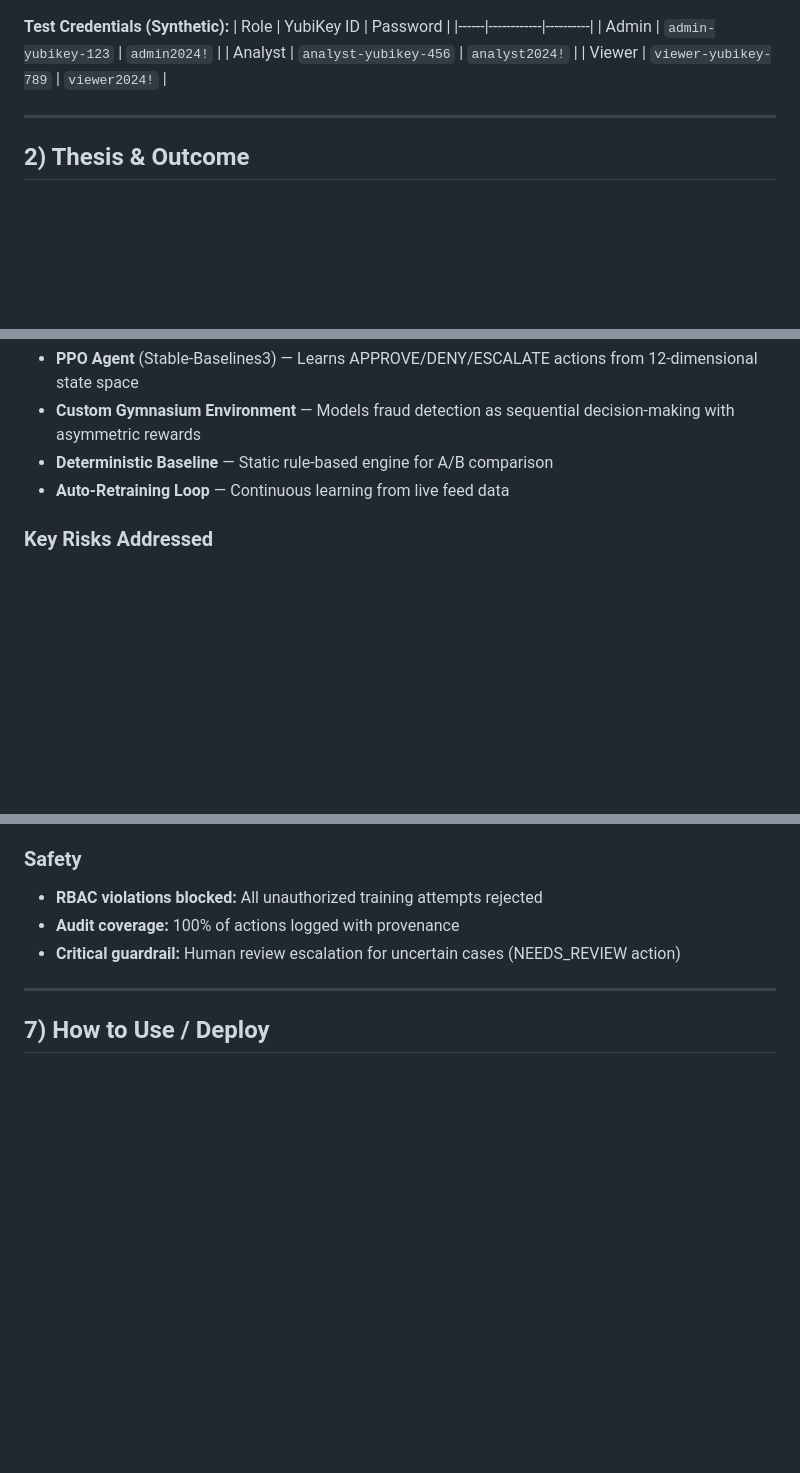
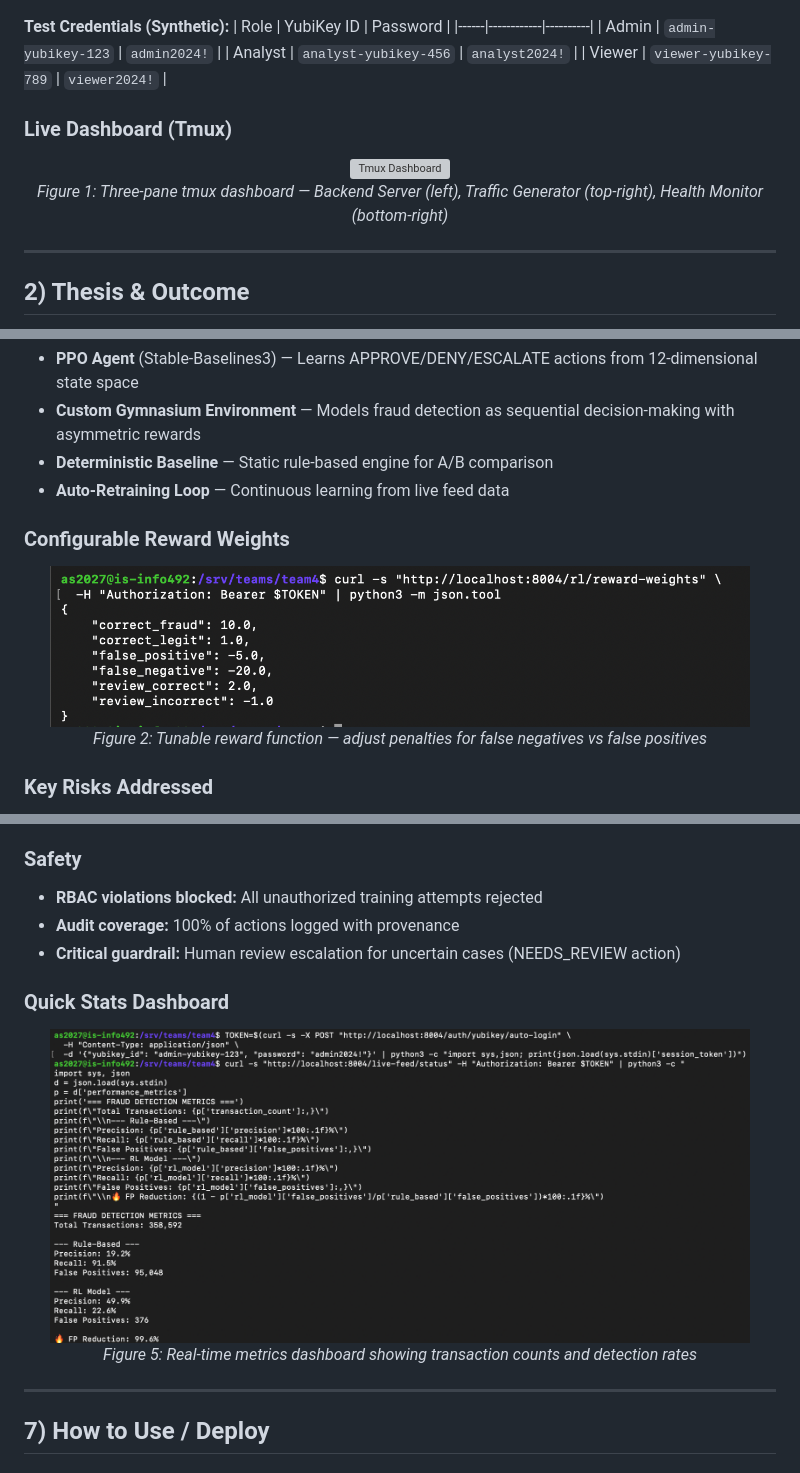
Before and after one commit to AarushSharma12/fraud-demo, a Markdown page: README.md, 3 parts joined by grey strips. Rendered like a GitHub page; pictures changed too: images/quickstats.png (added), images/view_reward_weights.png (added); blank space fills up the shorter version; grey boxes are pictures that could not be loaded.

Commit message:
Add demo screenshots to README

```diff
--- a/README.md
+++ b/README.md
@@ -22,6 +22,14 @@
 | Admin | `admin-yubikey-123` | `admin2024!` |
 | Analyst | `analyst-yubikey-456` | `analyst2024!` |
 | Viewer | `viewer-yubikey-789` | `viewer2024!` |
+
+### Live Dashboard (Tmux)
+
+<p align="center">
+  <img src="./images/tmux.png" alt="Tmux Dashboard" width="900"/>
+  <br>
+  <em>Figure 1: Three-pane tmux dashboard — Backend Server (left), Traffic Generator (top-right), Health Monitor (bottom-right)</em>
+</p>
 
 ---
 
@@ -55,6 +63,14 @@
 - **Deterministic Baseline** — Static rule-based engine for A/B comparison
 - **Auto-Retraining Loop** — Continuous learning from live feed data
 
+### Configurable Reward Weights
+
+<p align="center">
+  <img src="./images/view_reward_weights.png" alt="Reward Weights" width="700"/>
+  <br>
+  <em>Figure 2: Tunable reward function — adjust penalties for false negatives vs false positives</em>
+</p>
+
 ### Key Risks Addressed
 - ✅ False positive fatigue (99.6% reduction)
 - ✅ Audit trail for compliance (immutable JSONL logging)
@@ -128,6 +156,14 @@
 - **RBAC violations blocked:** All unauthorized training attempts rejected
 - **Audit coverage:** 100% of actions logged with provenance
 - **Critical guardrail:** Human review escalation for uncertain cases (NEEDS_REVIEW action)
+
+### Quick Stats Dashboard
+
+<p align="center">
+  <img src="./images/quickstats.png" alt="Quick Stats" width="700"/>
+  <br>
+  <em>Figure 5: Real-time metrics dashboard showing transaction counts and detection rates</em>
+</p>
 
 ---
 
```
Also changed, not shown: other parts of README.md (+22 -2 lines), images/auditlogs.png (added), images/performance_metrics.png (added), images/show_RBAC.png (added), 1 other file.
